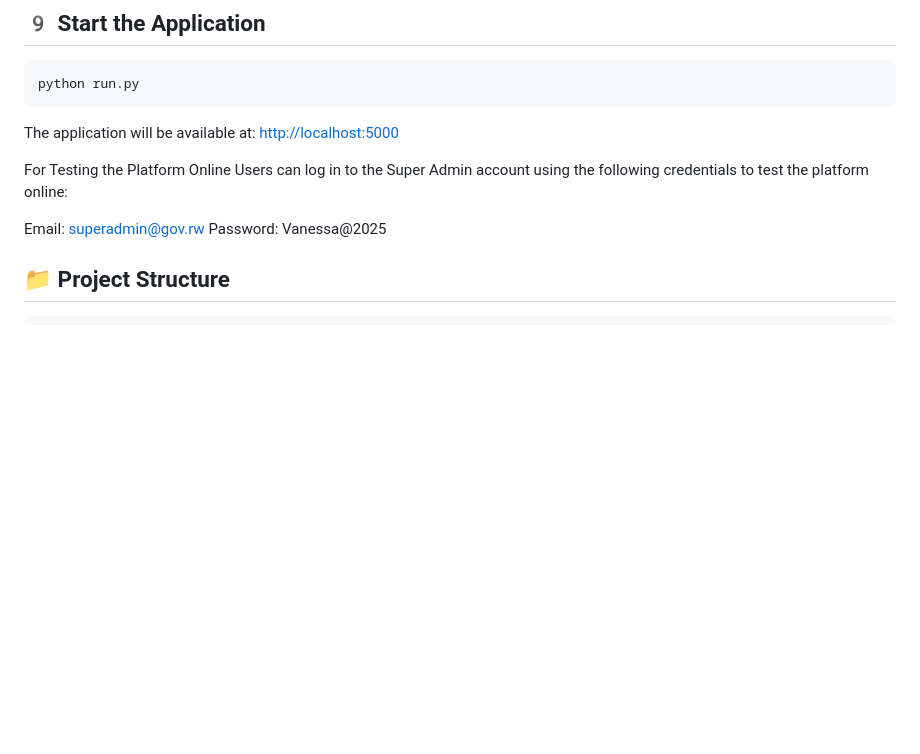
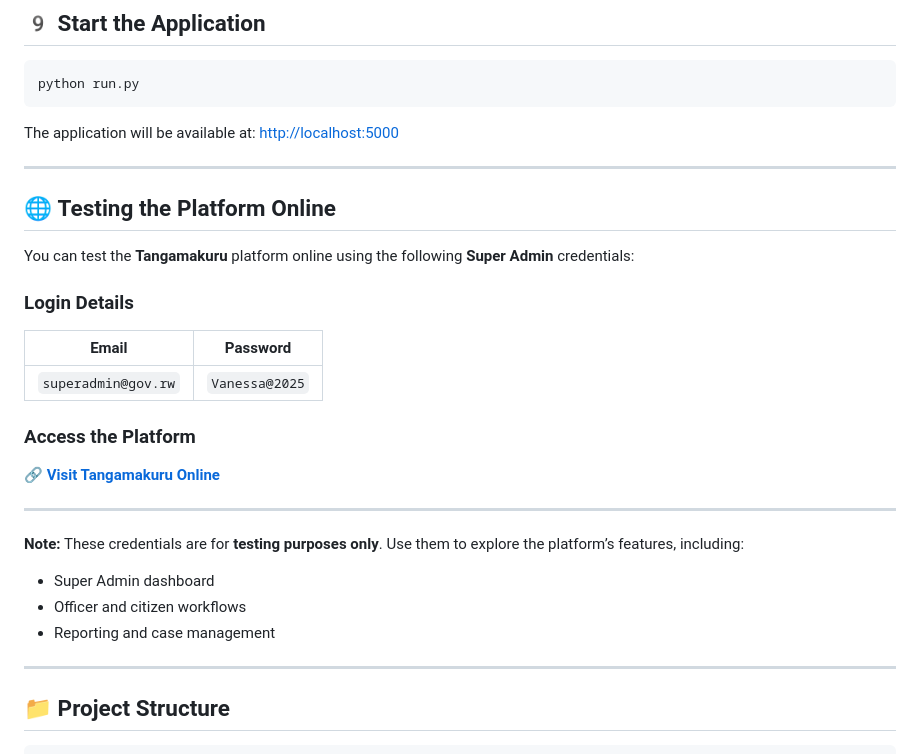
Before and after one commit to attorney755/Tangamakuru, a Markdown page: README.md, the part around the change. GitHub-like rendering; blank space fills up the shorter version.

````diff
--- a/README.md
+++ b/README.md
@@ -240,11 +240,27 @@ python run.py
 ```
 The application will be available at: [http://localhost:5000](http://localhost:5000)
 
-For Testing the Platform Online
-Users can log in to the Super Admin account using the following credentials to test the platform online:
+---
 
-Email: superadmin@gov.rw
-Password: Vanessa@2025
+## 🌐 **Testing the Platform Online**
+
+You can test the **Tangamakuru** platform online using the following **Super Admin** credentials:
+
+### **Login Details**
+| **Email**            | **Password**      |
+|----------------------|--------------------|
+| `superadmin@gov.rw`  | `Vanessa@2025`     |
+
+### **Access the Platform**
+🔗 **[Visit Tangamakuru Online](https://tangamakuru.onrender.com)**
+
+---
+**Note:** These credentials are for **testing purposes only**. Use them to explore the platform’s features, including:
+- Super Admin dashboard
+- Officer and citizen workflows
+- Reporting and case management
+
+---
 
 ## 📁 Project Structure
 
````
